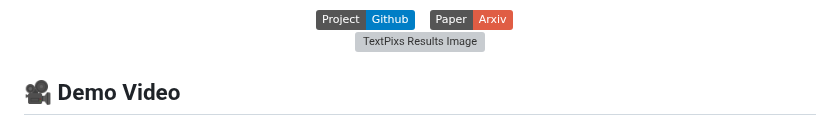
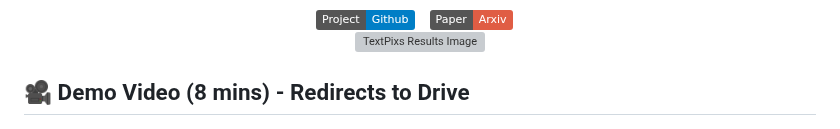
Before and after one commit to SyedaAnshrahGillani/TextPixs, a Markdown page: README.md, the part around the change. Rendered like a GitHub page; badges without logos; grey boxes are pictures that could not be loaded.

```diff
--- a/README.md
+++ b/README.md
@@ -16,7 +16,7 @@
   <img src="./assets/results.png" width="90%" alt="TextPixs Results Image"/>
 </p>
 
-## 🎥 Demo Video
+## 🎥 Demo Video (8 mins) - Redirects to Drive
 
 [![Watch the video](./Demo%20recording/Thumbnail_demo.png)](https://drive.google.com/file/d/1b8f2pu2OKTieu2JUkgql-7dF8zCXXSBu/view?usp=sharing)
 
```
